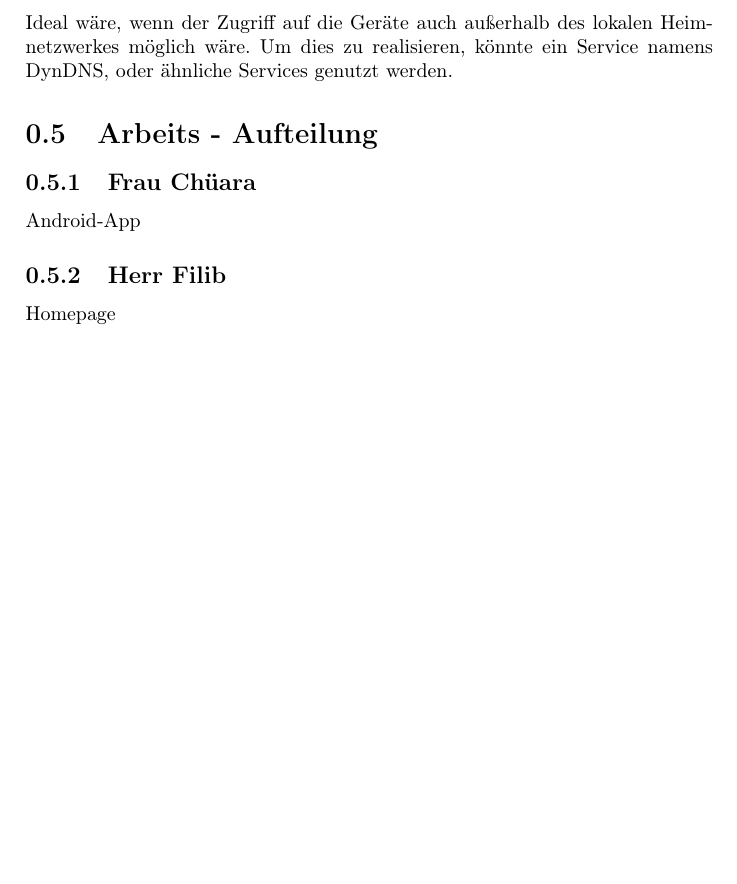
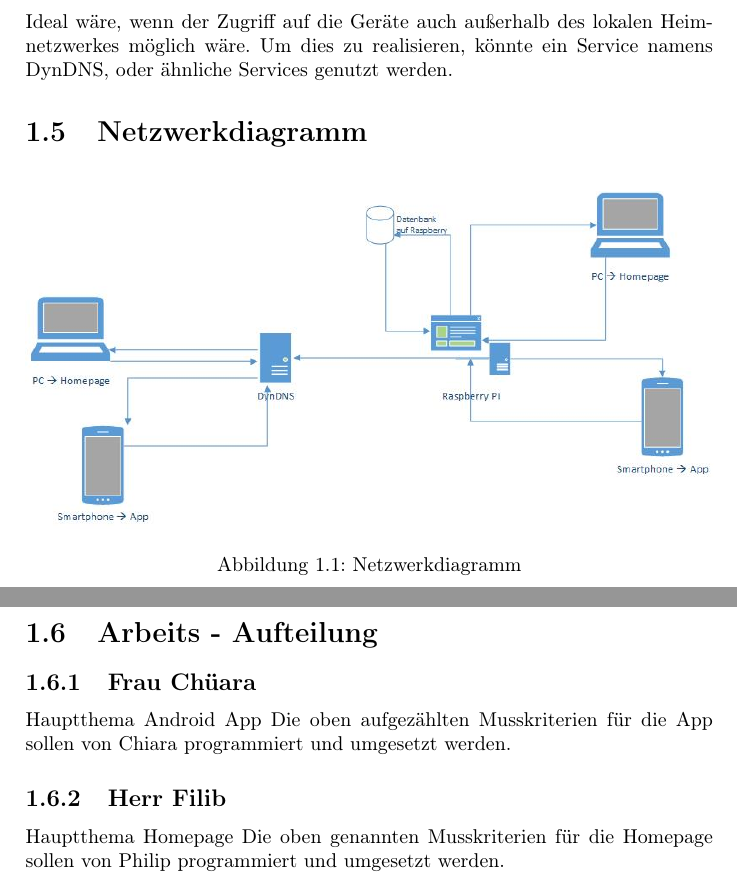
Before and after one commit to philipmaderistsuper/Hausautomatisierung, a LaTeX document (Pflichtenheft/Pflichtenheft.tex): part of page 5 of 5 before the commit and two parts of pages 5 and 6 of 6 after it, the two joined at a grey line, cut so that both start at the same text, the shorter picture padded with empty space. Compiled offline with pdfLaTeX.

Commit message:
Pflichtenheft

```diff
--- a/Pflichtenheft/Pflichtenheft.tex
+++ b/Pflichtenheft/Pflichtenheft.tex
@@ -93,17 +94,20 @@ In einem Diagramm wird dargestellt, zu welchen Zeiten, wieviele Logins waren. Di
 \subsection{Zugriff auch außerhalb des lokalenNeztwerkes}
 Ideal wäre, wenn der Zugriff auf die Geräte auch außerhalb des lokalen Heimnetzwerkes möglich wäre. Um dies zu realisieren, könnte ein Service namens DynDNS, oder ähnliche Services genutzt werden.
 
+\section{Netzwerkdiagramm}
+\begin{figure}[ht]
+	\centering
+  	\includegraphics[width=1\textwidth]{netzwerkdiagramm.jpg}
+	\caption{Netzwerkdiagramm}
+	\label{netzwerkdiagramm}
+\end{figure}
 
 \section{Arbeits - Aufteilung}
 \subsection{Frau Chüara}
-Android-App
+Hauptthema Android App
+Die oben aufgezählten Musskriterien für die App sollen von Chiara programmiert und umgesetzt werden.
 \subsection{Herr Filib}
-Homepage
-
-
-
-
-
-
+Hauptthema Homepage
+Die oben genannten Musskriterien für die Homepage sollen von Philip programmiert und umgesetzt werden.
 
 \end{document}
```
Also changed, not shown: Pflichtenheft/Pflichtenheft.pdf, Pflichtenheft/netzwerkdiagramm.jpg (added), Pflichtenheft/Pflichtenheft.tex (1 more changed lines), 4 other files.
